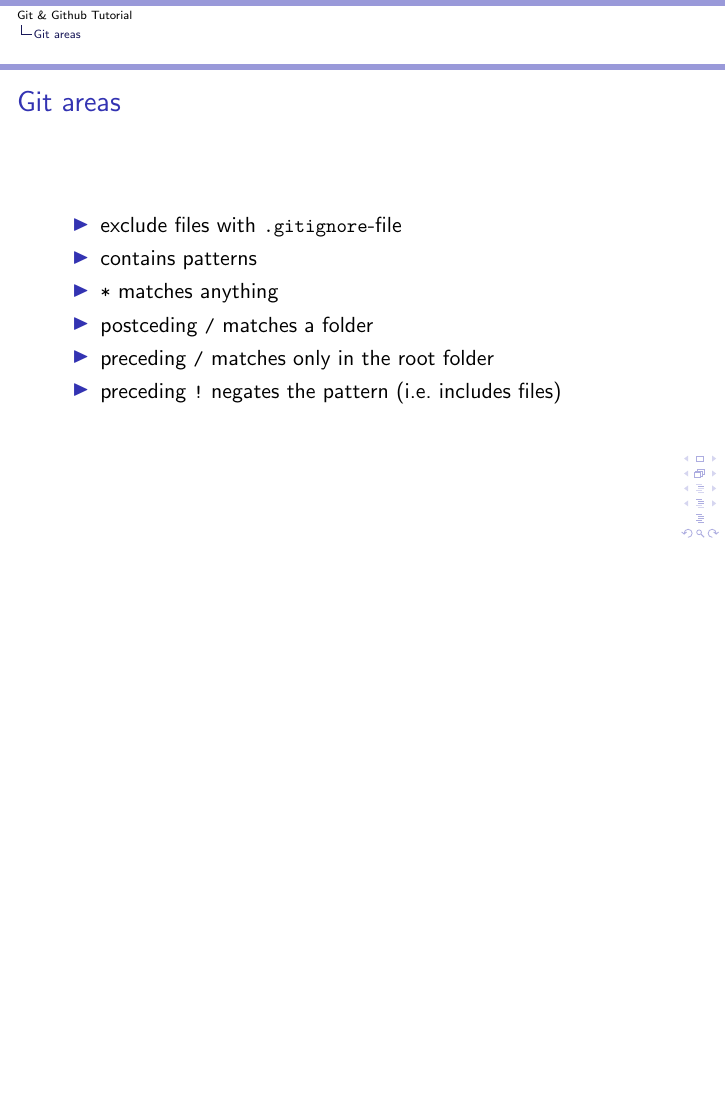
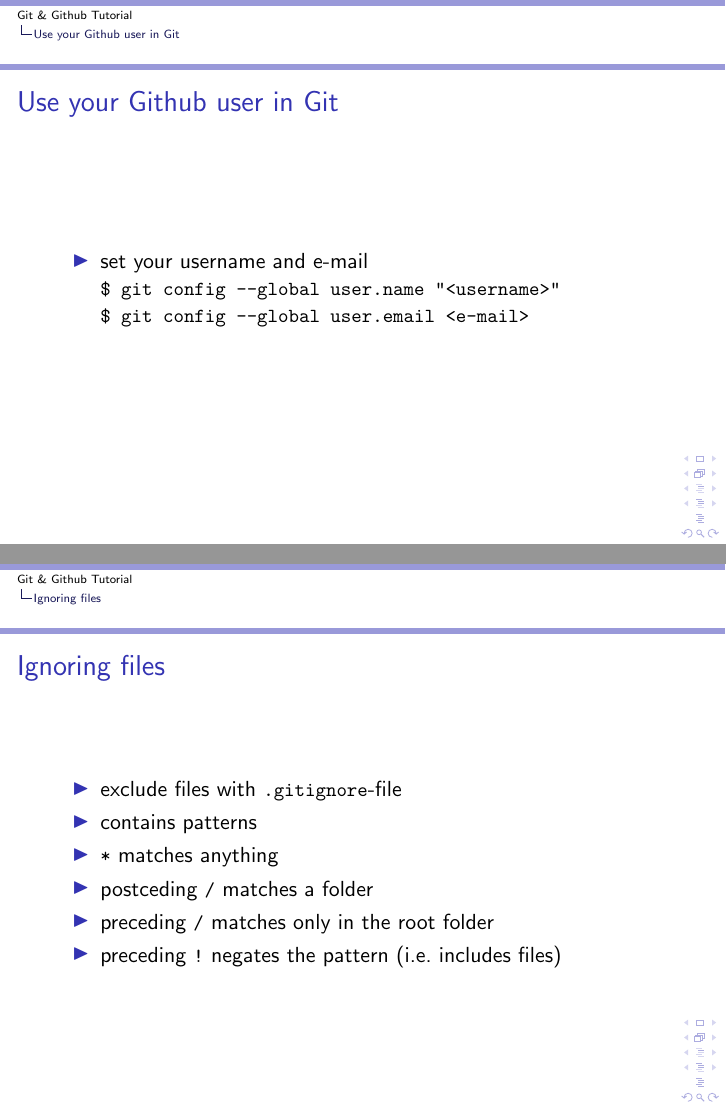
Before and after one commit to JP1998/Git-Github-Tutorial, LaTeX slides (Git Slides.tex): page 17 of 21 before the commit and pages 12 and 19 of 23 after it, the two joined at a grey line, the shorter picture padded with empty space. Compiled offline with pdfLaTeX.

Commit message:
Change some slides

```diff
--- a/Git Slides.tex
+++ b/Git Slides.tex
@@ -106,8 +106,19 @@
 		\end{figure}
 	\end{frame}
 
+	\section{Use your Github user in Git}
 	\begin{frame}
-		\frametitle{Git areas}\pause
+		\frametitle{Use your Github user in Git}\pause
+		\begin{itemize}
+			\item set your username and e-mail \newline
+			\lstinline|$ git config --global user.name "<username>"|\newline
+			\lstinline|$ git config --global user.email <e-mail>|\newline
+		\end{itemize}
+	\end{frame}
+
+	\section{Ignoring files}
+	\begin{frame}
+		\frametitle{Ignoring files}\pause
 		\begin{itemize}
 			\item exclude files with \lstinline|.gitignore|-file \pause
 			\item contains patterns \pause
```
Also changed, not shown: Git Slides.pdf, Git Tutorial.pdf, Git Slides.tex (6 more changed lines).
